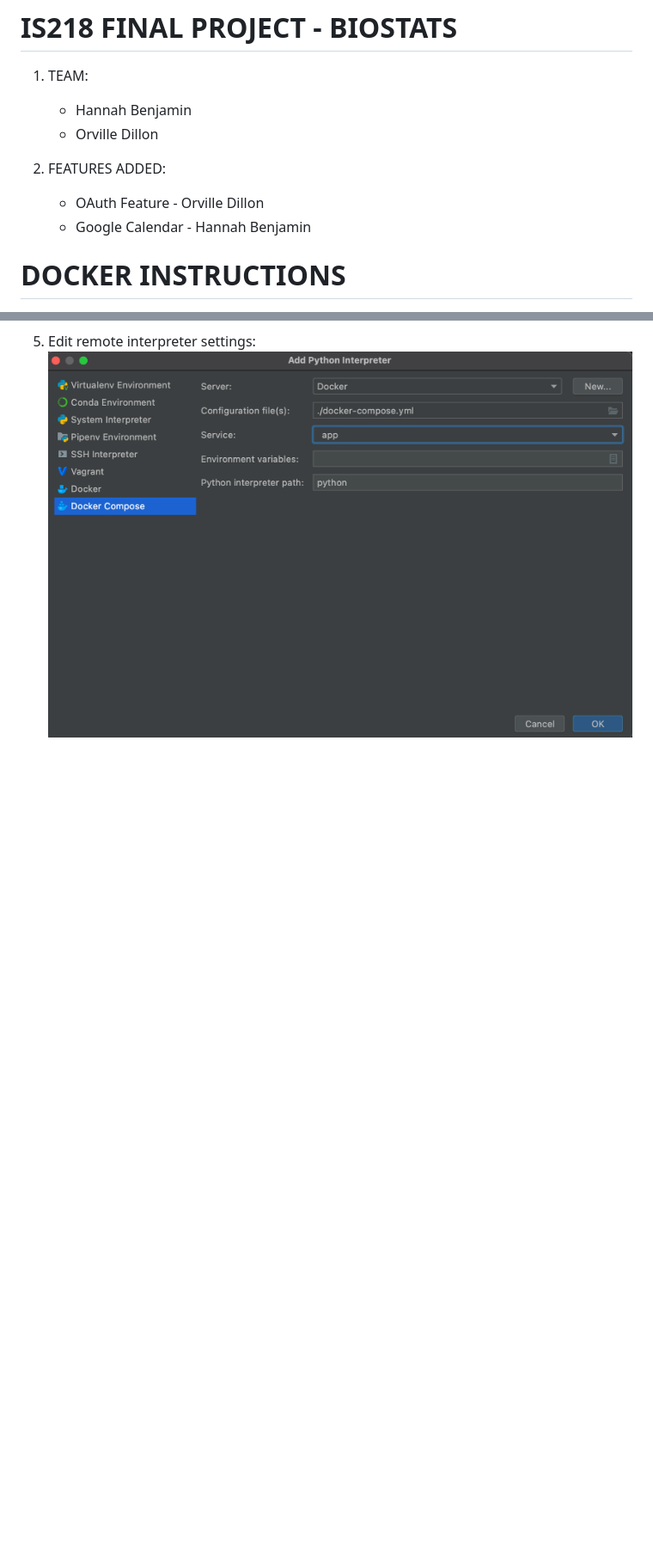
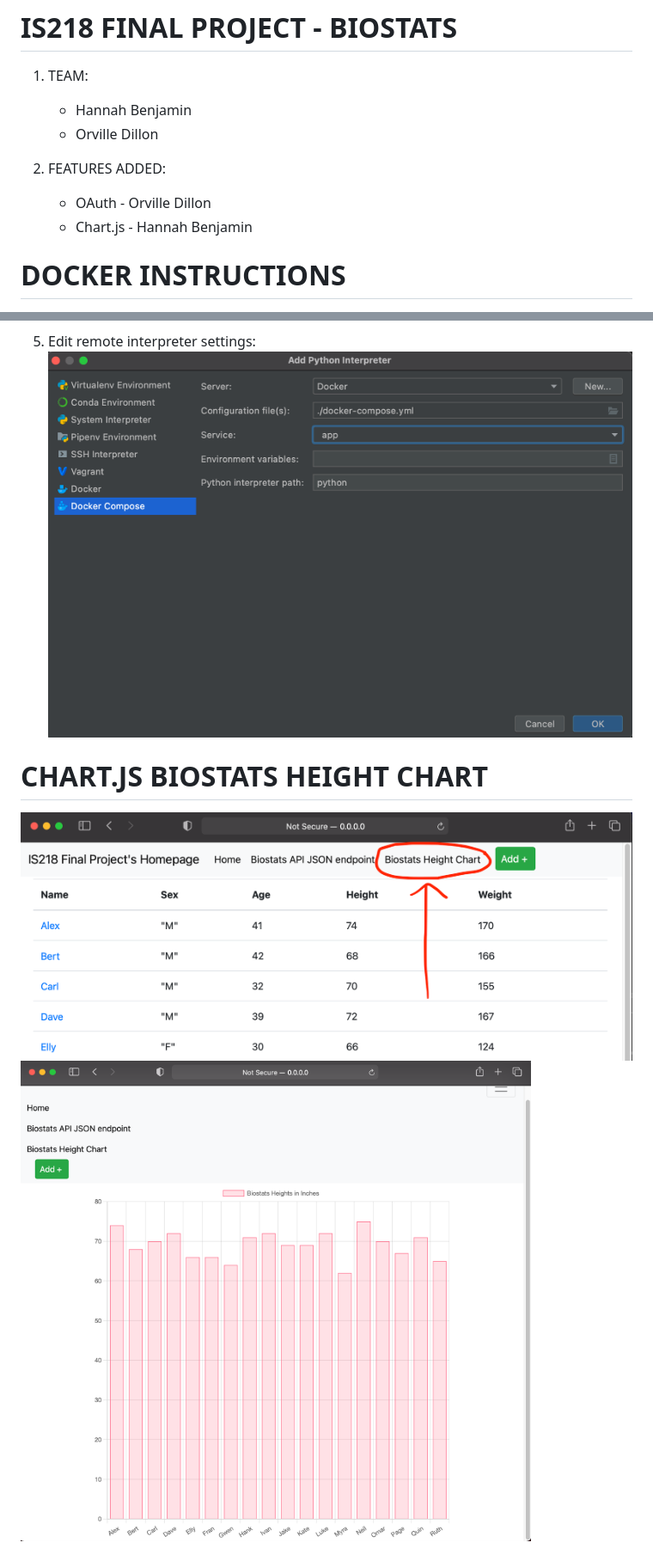
Before and after one commit to hannahbee123/is218_final_project, a Markdown page: README.MD, 2 parts joined by grey strips. Shown: that part at 86% size. Drawn GitHub-style; pictures changed too: screenshots/height_chart_1.png (added), screenshots/height_chart_2.png (added); blank space fills up the shorter version.

Commit message:
Task: added chart.js screenshots to readme (Hannah)

```diff
--- a/README.MD
+++ b/README.MD
@@ -5,8 +5,8 @@
     * Orville Dillon
 
 2. FEATURES ADDED:
-    * OAuth Feature - Orville Dillon
-    * Google Calendar - Hannah Benjamin
+    * OAuth - Orville Dillon
+    * Chart.js - Hannah Benjamin
 
 # DOCKER INSTRUCTIONS
 
@@ -24,3 +24,7 @@
 
 5. Edit remote interpreter settings:
 ![docker interpreter](screenshots/docker_interpreter.png)
+
+# CHART.JS BIOSTATS HEIGHT CHART
+   ![height chart link](screenshots/height_chart_1.png)
+   ![height chart link](screenshots/height_chart_2.png)
```
